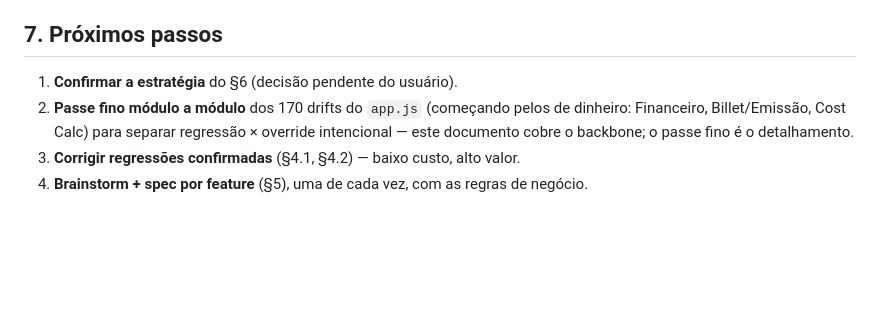
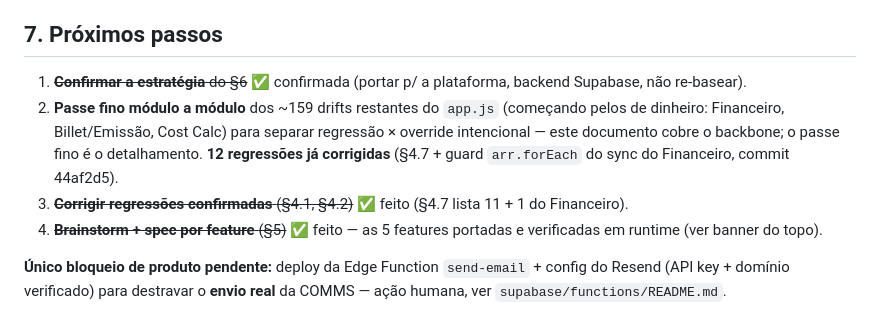
Before and after one commit to raitechlabsbr/expatur, a Markdown page: docs/AUDITORIA_CONVERGENCIA.md, the part around one of its changes. Drawn GitHub-style; blank space fills up the shorter version.

```diff
--- a/docs/AUDITORIA_CONVERGENCIA.md
+++ b/docs/AUDITORIA_CONVERGENCIA.md
@@ -165,7 +182,9 @@ efetiva (última def / `window.X=` / override de fase) nos dois lados antes de e
 
 ## 7. Próximos passos
 
-1. **Confirmar a estratégia** do §6 (decisão pendente do usuário).
-2. **Passe fino módulo a módulo** dos 170 drifts do `app.js` (começando pelos de dinheiro: Financeiro, Billet/Emissão, Cost Calc) para separar regressão × override intencional — este documento cobre o backbone; o passe fino é o detalhamento.
-3. **Corrigir regressões confirmadas** (§4.1, §4.2) — baixo custo, alto valor.
-4. **Brainstorm + spec por feature** (§5), uma de cada vez, com as regras de negócio.
+1. ~~**Confirmar a estratégia** do §6~~ ✅ confirmada (portar p/ a plataforma, backend Supabase, não re-basear).
+2. **Passe fino módulo a módulo** dos ~159 drifts restantes do `app.js` (começando pelos de dinheiro: Financeiro, Billet/Emissão, Cost Calc) para separar regressão × override intencional — este documento cobre o backbone; o passe fino é o detalhamento. **12 regressões já corrigidas** (§4.7 + guard `arr.forEach` do sync do Financeiro, commit 44af2d5).
+3. ~~**Corrigir regressões confirmadas** (§4.1, §4.2)~~ ✅ feito (§4.7 lista 11 + 1 do Financeiro).
+4. ~~**Brainstorm + spec por feature** (§5)~~ ✅ feito — as 5 features portadas e verificadas em runtime (ver banner do topo).
+
+**Único bloqueio de produto pendente:** deploy da Edge Function `send-email` + config do Resend (API key + domínio verificado) para destravar o **envio real** da COMMS — ação humana, ver `supabase/functions/README.md`.
```
Also changed, not shown: other parts of docs/AUDITORIA_CONVERGENCIA.md (+26 -9 lines), docs/CHECKLIST_FUNCIONALIDADES.md (+22 -1 lines).
